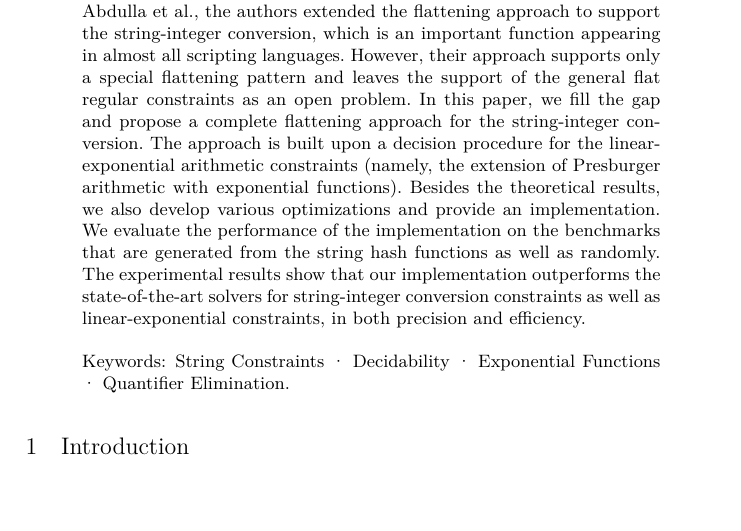
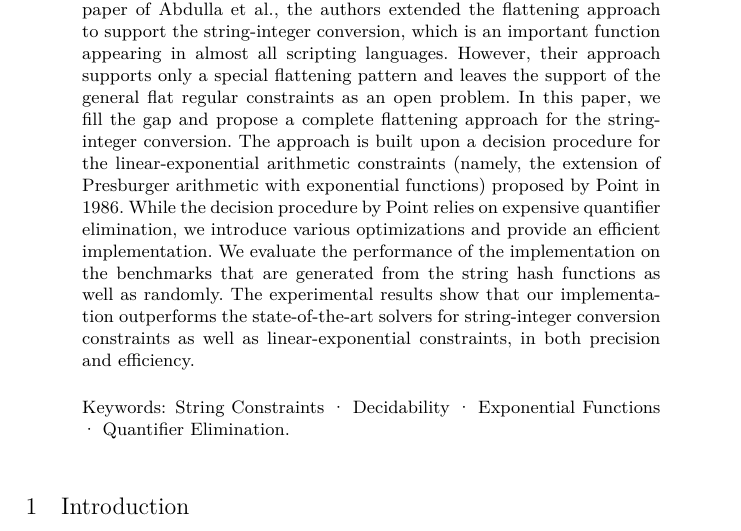
Before and after one commit to EcstasyH/PAexp-Solver, a LaTeX paper (FMCAD2021/paper.tex): part of page 1 of 19, cut so that both start at the same text, the shorter picture padded with empty space. Compiled offline with XeLaTeX.

Commit message:
abstract

```diff
--- a/FMCAD2021/paper.tex
+++ b/FMCAD2021/paper.tex
@@ -35,8 +35,8 @@ initial text=$ $, % sets the text that appears on the start arrow
     Among algorithms for solving string constraints, flattening is a well-known approach that is particularly useful in handling satisfiable instances.
     In the PLDI 2020 paper of Abdulla et al., the authors extended the flattening approach to support the string-integer conversion, which is an important function appearing in almost all scripting languages.
     However, their approach supports only a special flattening pattern and leaves the support of the general flat regular constraints as an open problem.
-    In this paper, we fill the gap and propose a complete flattening approach for the string-integer conversion. The approach is built upon a decision procedure for the linear-exponential arithmetic constraints (namely, the extension of Presburger arithmetic with exponential functions).
-    Besides the theoretical results, we also develop various optimizations and provide an implementation.
+    In this paper, we fill the gap and propose a complete flattening approach for the string-integer conversion. The approach is built upon a decision procedure for the linear-exponential arithmetic constraints (namely, the extension of Presburger arithmetic with exponential functions) proposed by Point in 1986. While the decision procedure by Point relies on expensive quantifier elimination, we introduce various optimizations and provide an efficient implementation.
+%    Besides the theoretical results, we also develop various optimizations and provide an implementation.
     We evaluate the performance of the implementation on the benchmarks that are generated from the string hash functions as well as randomly.
     The experimental results show that our implementation outperforms the state-of-the-art solvers for string-integer conversion constraints as well as linear-exponential constraints, in both precision and efficiency.
 \keywords{ String Constraints \and Decidability \and Exponential Functions \and Quantifier Elimination.}
```
Also changed, not shown: FMCAD2021/paper.pdf, 1 other file.
